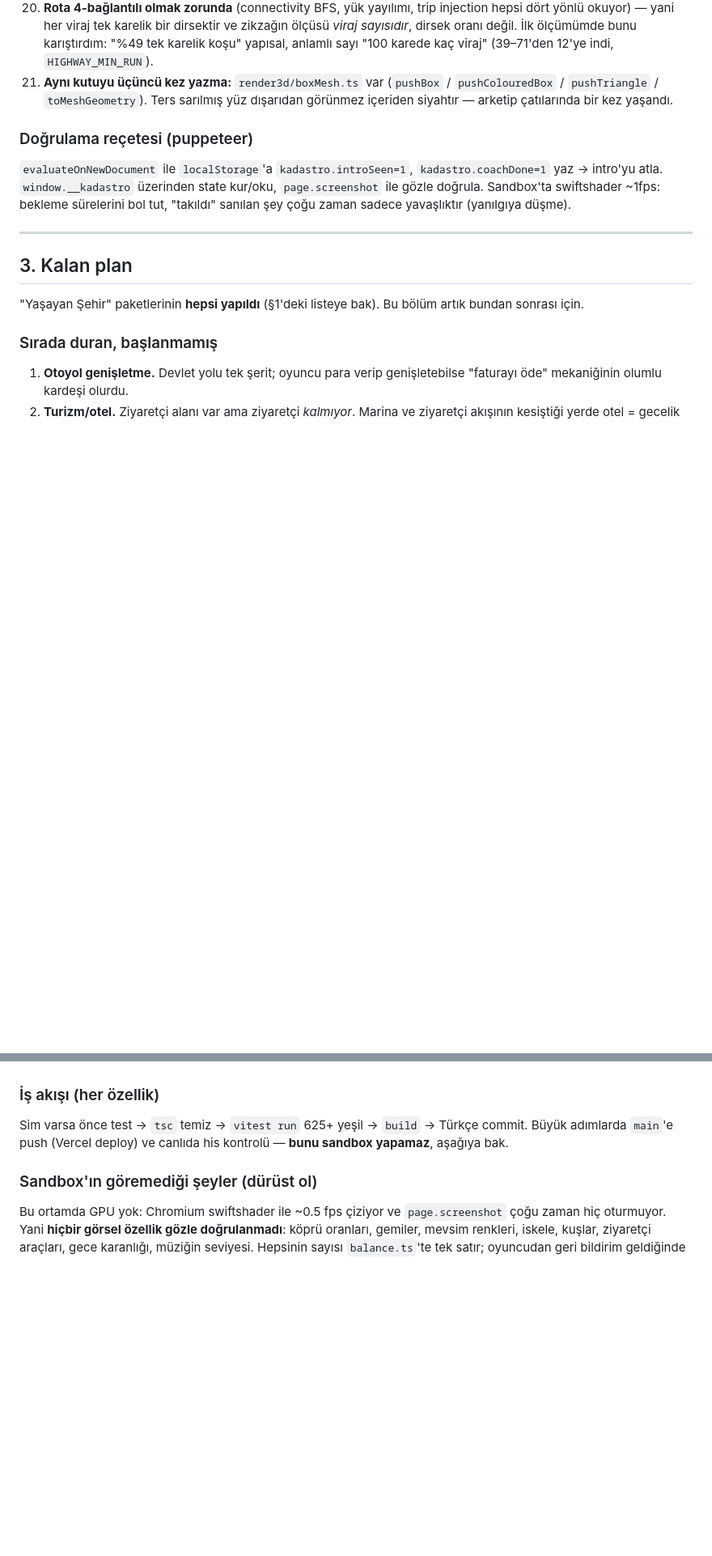
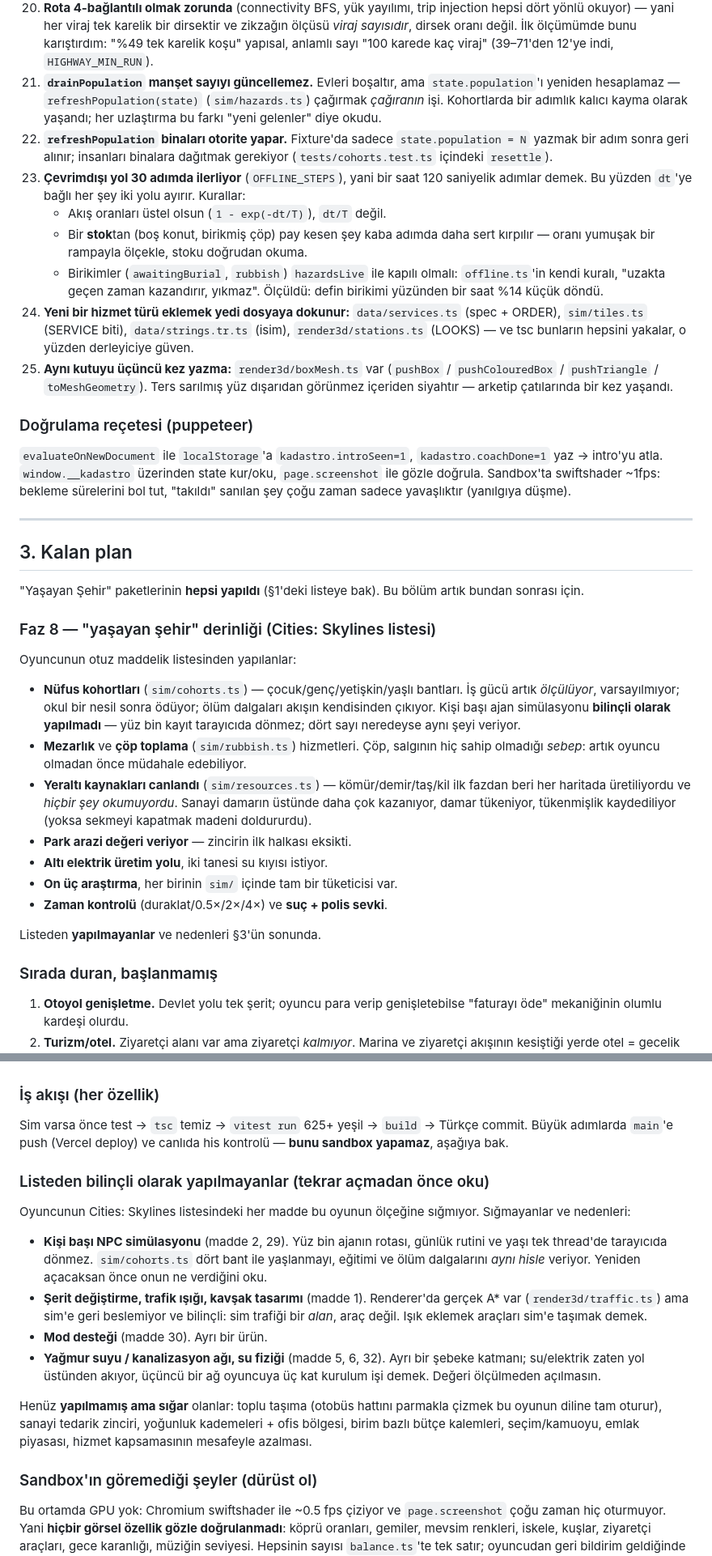
Before and after one commit to TradersEntertainment/citybuild, a Markdown page: AGENTS.md, 2 parts joined by grey strips. Shown at 81% size. Rendered like a GitHub page; blank space fills up the shorter version.

Commit message:
Record phase 8 in AGENTS.md, with four new traps and the not-doing list
The four traps all cost real time this session: drainPopulation not
recomputing the headline figure, refreshPopulation making buildings
authoritative over any fixture that writes the scalar, the offline path
stepping in two-minute chunks so anything reading a stock rather than a rate
diverges, and the seven files a new service kind touches.

Also the honest half: which items from the depth list were built, which were
deliberately declined and why, and which would still fit. A future session
should not have to rediscover that per-agent citizens do not run in a browser.

```diff
--- a/AGENTS.md
+++ b/AGENTS.md
@@ -200,7 +200,30 @@ tests/         vitest — sim tarafındaki her özellik için test ZORUNLU
     dirsektir ve zikzağın ölçüsü *viraj sayısıdır*, dirsek oranı değil. İlk
     ölçümümde bunu karıştırdım: "%49 tek karelik koşu" yapısal, anlamlı sayı
     "100 karede kaç viraj" (39–71'den 12'ye indi, `HIGHWAY_MIN_RUN`).
-21. **Aynı kutuyu üçüncü kez yazma:** `render3d/boxMesh.ts` var
+21. **`drainPopulation` manşet sayıyı güncellemez.** Evleri boşaltır, ama
+    `state.population`'ı yeniden hesaplamaz — `refreshPopulation(state)`
+    (`sim/hazards.ts`) çağırmak *çağıranın* işi. Kohortlarda bir adımlık
+    kalıcı kayma olarak yaşandı; her uzlaştırma bu farkı "yeni gelenler"
+    diye okudu.
+22. **`refreshPopulation` binaları otorite yapar.** Fixture'da sadece
+    `state.population = N` yazmak bir adım sonra geri alınır; insanları
+    binalara dağıtmak gerekiyor (`tests/cohorts.test.ts` içindeki
+    `resettle`).
+23. **Çevrimdışı yol 30 adımda ilerliyor** (`OFFLINE_STEPS`), yani bir saat
+    120 saniyelik adımlar demek. Bu yüzden `dt`'ye bağlı her şey iki yolu
+    ayırır. Kurallar:
+    - Akış oranları üstel olsun (`1 - exp(-dt/T)`), `dt/T` değil.
+    - Bir **stok**tan (boş konut, birikmiş çöp) pay kesen şey kaba adımda
+      daha sert kırpılır — oranı yumuşak bir rampayla ölçekle, stoku
+      doğrudan okuma.
+    - Birikimler (`awaitingBurial`, `rubbish`) `hazardsLive` ile kapılı
+      olmalı: `offline.ts`'in kendi kuralı, "uzakta geçen zaman kazandırır,
+      yıkmaz". Ölçüldü: defin birikimi yüzünden bir saat %14 küçük döndü.
+24. **Yeni bir hizmet türü eklemek yedi dosyaya dokunur:**
+    `data/services.ts` (spec + ORDER), `sim/tiles.ts` (SERVICE biti),
+    `data/strings.tr.ts` (isim), `render3d/stations.ts` (LOOKS) — ve
+    tsc bunların hepsini yakalar, o yüzden derleyiciye güven.
+25. **Aynı kutuyu üçüncü kez yazma:** `render3d/boxMesh.ts` var
     (`pushBox` / `pushColouredBox` / `pushTriangle` / `toMeshGeometry`).
     Ters sarılmış yüz dışarıdan görünmez içeriden siyahtır — arketip
     çatılarında bir kez yaşandı.
@@ -218,6 +241,28 @@ yavaşlıktır (yanılgıya düşme).
 
 "Yaşayan Şehir" paketlerinin **hepsi yapıldı** (§1'deki listeye bak). Bu bölüm
 artık bundan sonrası için.
+
+### Faz 8 — "yaşayan şehir" derinliği (Cities: Skylines listesi)
+Oyuncunun otuz maddelik listesinden yapılanlar:
+
+- **Nüfus kohortları** (`sim/cohorts.ts`) — çocuk/genç/yetişkin/yaşlı
+  bantları. İş gücü artık *ölçülüyor*, varsayılmıyor; okul bir nesil sonra
+  ödüyor; ölüm dalgaları akışın kendisinden çıkıyor. Kişi başı ajan
+  simülasyonu **bilinçli olarak yapılmadı** — yüz bin kayıt tarayıcıda
+  dönmez; dört sayı neredeyse aynı şeyi veriyor.
+- **Mezarlık** ve **çöp toplama** (`sim/rubbish.ts`) hizmetleri. Çöp,
+  salgının hiç sahip olmadığı *sebep*: artık oyuncu olmadan önce
+  müdahale edebiliyor.
+- **Yeraltı kaynakları canlandı** (`sim/resources.ts`) — kömür/demir/taş/kil
+  ilk fazdan beri her haritada üretiliyordu ve *hiçbir şey okumuyordu*.
+  Sanayi damarın üstünde daha çok kazanıyor, damar tükeniyor, tükenmişlik
+  kaydediliyor (yoksa sekmeyi kapatmak madeni doldururdu).
+- **Park arazi değeri veriyor** — zincirin ilk halkası eksikti.
+- **Altı elektrik üretim yolu**, iki tanesi su kıyısı istiyor.
+- **On üç araştırma**, her birinin `sim/` içinde tam bir tüketicisi var.
+- **Zaman kontrolü** (duraklat/0.5×/2×/4×) ve **suç + polis sevki**.
+
+Listeden **yapılmayanlar** ve nedenleri §3'ün sonunda.
 
 ### Sırada duran, başlanmamış
 1. **Otoyol genişletme.** Devlet yolu tek şerit; oyuncu para verip
@@ -243,6 +288,28 @@ Sim varsa önce test → `tsc` temiz → `vitest run` 625+ yeşil → `build`
 Türkçe commit. Büyük adımlarda `main`'e push (Vercel deploy) ve canlıda his
 kontrolü — **bunu sandbox yapamaz**, aşağıya bak.
 
+### Listeden bilinçli olarak yapılmayanlar (tekrar açmadan önce oku)
+Oyuncunun Cities: Skylines listesindeki her madde bu oyunun ölçeğine sığmıyor.
+Sığmayanlar ve nedenleri:
+
+- **Kişi başı NPC simülasyonu** (madde 2, 29). Yüz bin ajanın rotası, günlük
+  rutini ve yaşı tek thread'de tarayıcıda dönmez. `sim/cohorts.ts` dört bant
+  ile yaşlanmayı, eğitimi ve ölüm dalgalarını *aynı hisle* veriyor.
+  Yeniden açacaksan önce onun ne verdiğini oku.
+- **Şerit değiştirme, trafik ışığı, kavşak tasarımı** (madde 1). Renderer'da
+  gerçek A* var (`render3d/traffic.ts`) ama sim'e geri beslemiyor ve
+  bilinçli: sim trafiği bir *alan*, araç değil. Işık eklemek araçları sim'e
+  taşımak demek.
+- **Mod desteği** (madde 30). Ayrı bir ürün.
+- **Yağmur suyu / kanalizasyon ağı, su fiziği** (madde 5, 6, 32). Ayrı bir
+  şebeke katmanı; su/elektrik zaten yol üstünden akıyor, üçüncü bir ağ
+  oyuncuya üç kat kurulum işi demek. Değeri ölçülmeden açılmasın.
+
+Henüz **yapılmamış ama sığar** olanlar: toplu taşıma (otobüs hattını parmakla
+çizmek bu oyunun diline tam oturur), sanayi tedarik zinciri, yoğunluk
+kademeleri + ofis bölgesi, birim bazlı bütçe kalemleri, seçim/kamuoyu,
+emlak piyasası, hizmet kapsamasının mesafeyle azalması.
+
 ### Sandbox'ın göremediği şeyler (dürüst ol)
 Bu ortamda GPU yok: Chromium swiftshader ile ~0.5 fps çiziyor ve
 `page.screenshot` çoğu zaman hiç oturmuyor. Yani **hiçbir görsel özellik
```
